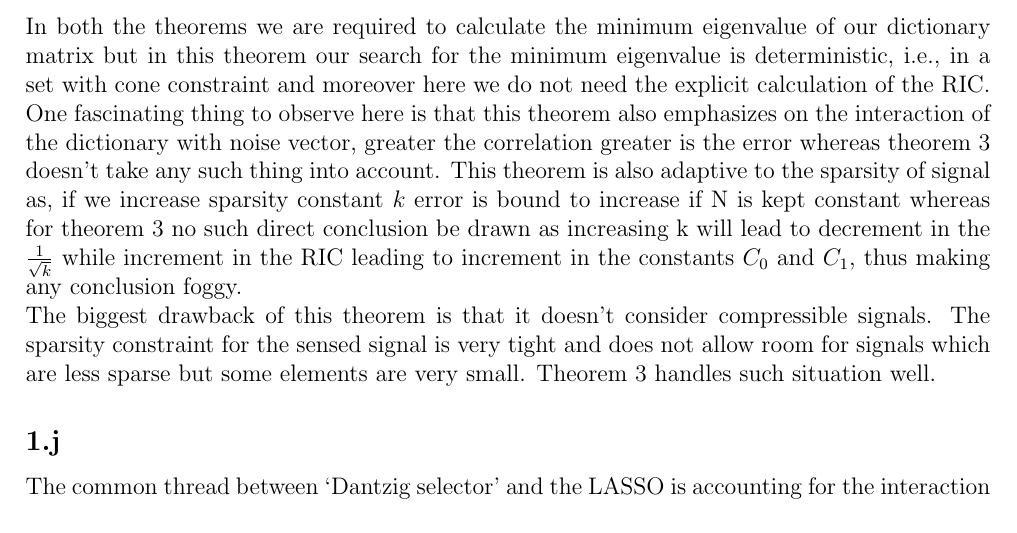
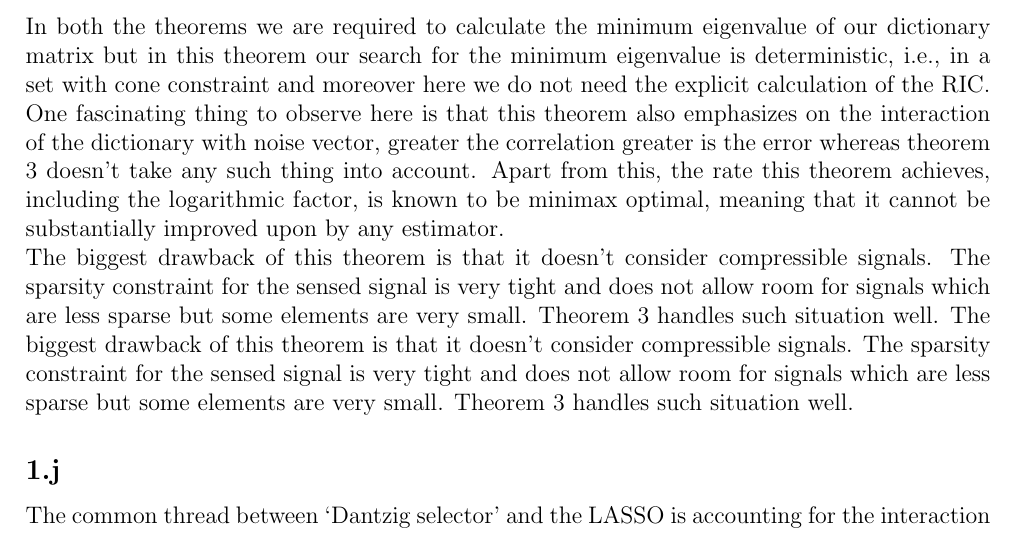
Before and after one commit to ipsitmantri/CS-754-Advanced-Image-Processing, a LaTeX problem sheet (assignment3/assignment3.tex): part of page 4 of 11, cut so that both start at the same text. Compiled offline with pdfLaTeX.

Commit message:
Update assignment3.tex

```diff
--- a/assignment3/assignment3.tex
+++ b/assignment3/assignment3.tex
@@ -129,7 +129,8 @@ Since the LHS is always greater than or equal to 0, we get:
 \subsection*{1.h}
 In the first part we saw that in order to minimize the loss function it must be strictly convex whereas in practice it is convex in some direction while non-concave in others. Thus, we relaxed the condition and allowed strict convexity only in a subset $\boldsymbol{C} \subset \boldsymbol{R}^p$. The lasso regression constraint that $||\beta||_1 \leq R$ with or without regularization leads the subset to be cone, i.e, $||\hat{\nu_S}||_1 \leq \alpha||\hat{\nu}_{S^c}||_1$.
 \subsection*{1.i}
-In both the theorems we are required to calculate the minimum eigenvalue of our dictionary matrix but in this theorem our search for the minimum eigenvalue is deterministic, i.e.,   in a set with cone constraint and moreover here we do not need the explicit calculation of the RIC. One fascinating thing to observe here is that this theorem also emphasizes on the interaction of the dictionary with noise vector, greater the correlation greater is the error whereas theorem 3 doesn't take any such thing into account. This theorem is also adaptive to the sparsity of signal as, if we increase sparsity constant $k$ error is bound to increase if N is kept constant whereas for theorem 3 no such direct conclusion be drawn as increasing k will lead to decrement in the $\frac{1}{\sqrt{k}}$ while increment in the RIC leading to increment in the constants $C_0$ and $C_1$, thus making any conclusion foggy.\\
+In both the theorems we are required to calculate the minimum eigenvalue of our dictionary matrix but in this theorem our search for the minimum eigenvalue is deterministic, i.e.,   in a set with cone constraint and moreover here we do not need the explicit calculation of the RIC. One fascinating thing to observe here is that this theorem also emphasizes on the interaction of the dictionary with noise vector, greater the correlation greater is the error whereas theorem 3 doesn't take any such thing into account.  Apart from this, the rate this theorem achieves, including the logarithmic factor, is known to be minimax optimal, meaning that it cannot be substantially improved upon by any estimator.\\
+The biggest drawback of this theorem is that it doesn't consider compressible signals. The sparsity constraint for the sensed signal is very tight and does not allow room for signals which are less sparse but some elements are very small. Theorem 3 handles such situation well.
 The biggest drawback of this theorem is that it doesn't consider compressible signals. The sparsity constraint for the sensed signal is very tight and does not allow room for signals which are less sparse but some elements are very small. Theorem 3 handles such situation well.
 \subsection*{1.j}
 The common thread between `Dantzig selector' and the LASSO is accounting for the interaction of dictionary with the noise vector in the error bound. For `Dantzig selector' the maximum correlation $||A^Te||_{\infty}$ is assumed to be less than some constant $\lambda$. A similar kind of constraint was assumed for LASSO also, as assumed for proving the sub part 1.e.
```
